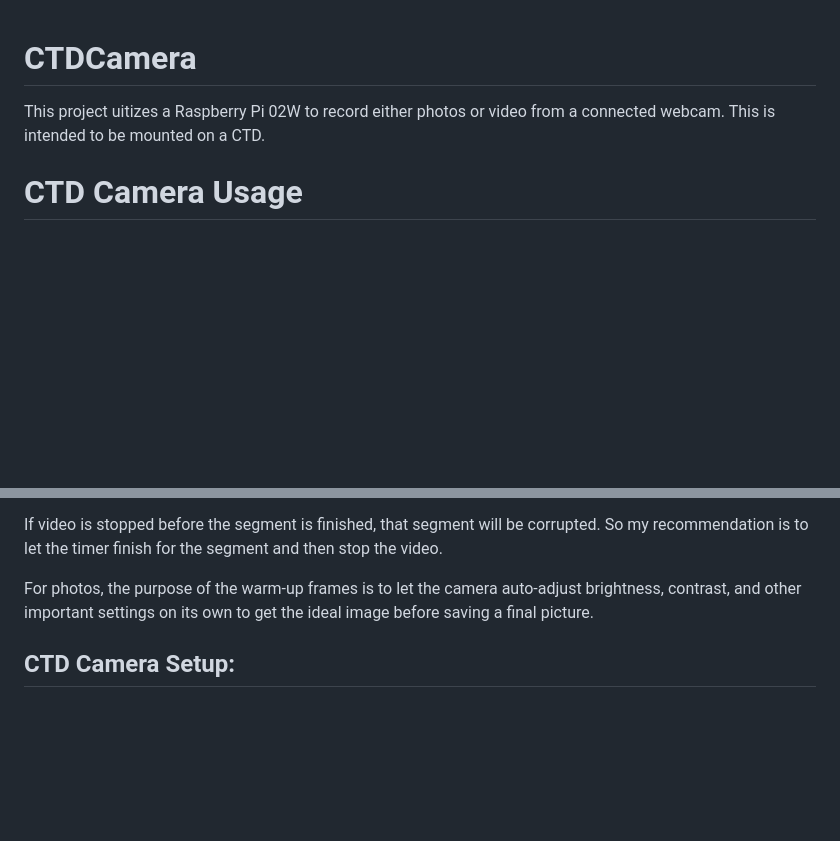
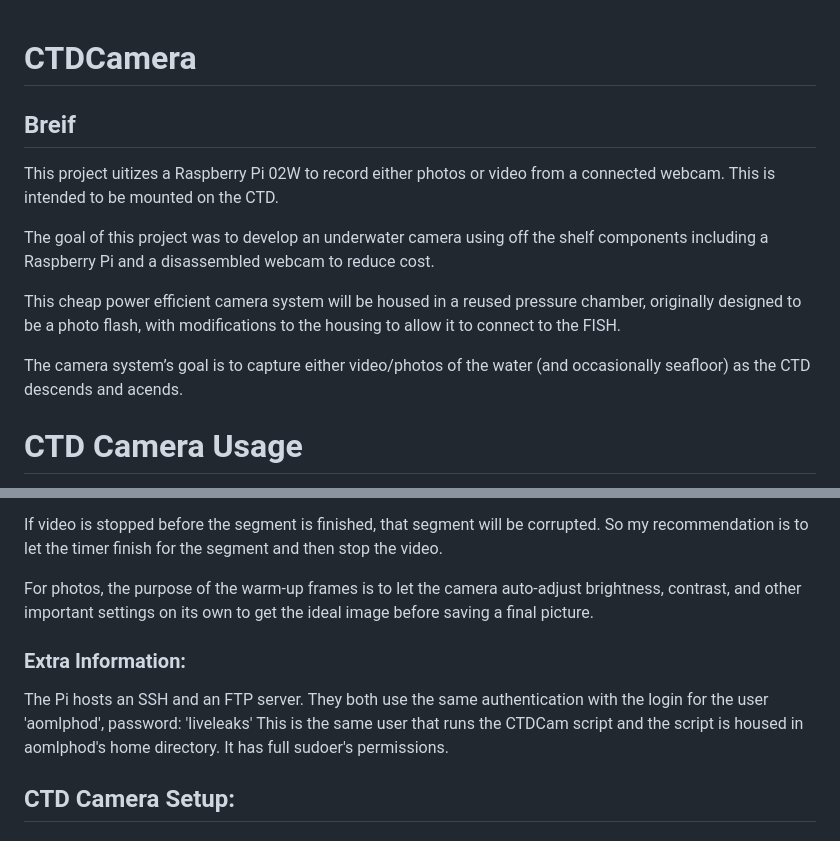
Before and after one commit to Yuiro14/CTDCam, a Markdown page: README.md, 2 parts joined by grey strips. GitHub-like rendering; blank space fills up the shorter version.

Commit message:
Fix typos and enhance README content
Correct spelling mistakes and improve clarity in the README.

```diff
--- a/README.md
+++ b/README.md
@@ -1,6 +1,14 @@
 # CTDCamera
+
+## Breif
 This project uitizes a Raspberry Pi 02W to record either photos or video from a connected webcam.
-This is intended to be mounted on a CTD.
+This is intended to be mounted on the CTD.
+
+The goal of this project was to develop an underwater camera using off the shelf components including a Raspberry Pi and a disassembled webcam to reduce cost.
+
+This cheap power efficient camera system will be housed in a reused pressure chamber, originally designed to be a photo flash, with modifications to the housing to allow it to connect to the FISH.
+
+The camera system’s goal is to capture either video/photos of the water (and occasionally seafloor) as the CTD descends and acends.
 
 # CTD Camera Usage
 walking through every section on the dashboard (`http://<device>:5020`),
@@ -56,6 +64,11 @@ If video is stopped before the segment is finished, that segment will be corrupt
 
 For photos, the purpose of the warm-up frames is to let the camera auto-adjust brightness, contrast, and other important settings on its own to get the ideal image before saving a final picture.
 
+### Extra Information:
+The Pi hosts an SSH and an FTP server.
+They both use the same authentication with the login for the user 'aomlphod', password: 'liveleaks'
+This is the same user that runs the CTDCam script and the script is housed in aomlphod's home directory.
+It has full sudoer's permissions.
 
 ## CTD Camera Setup:
 
```
